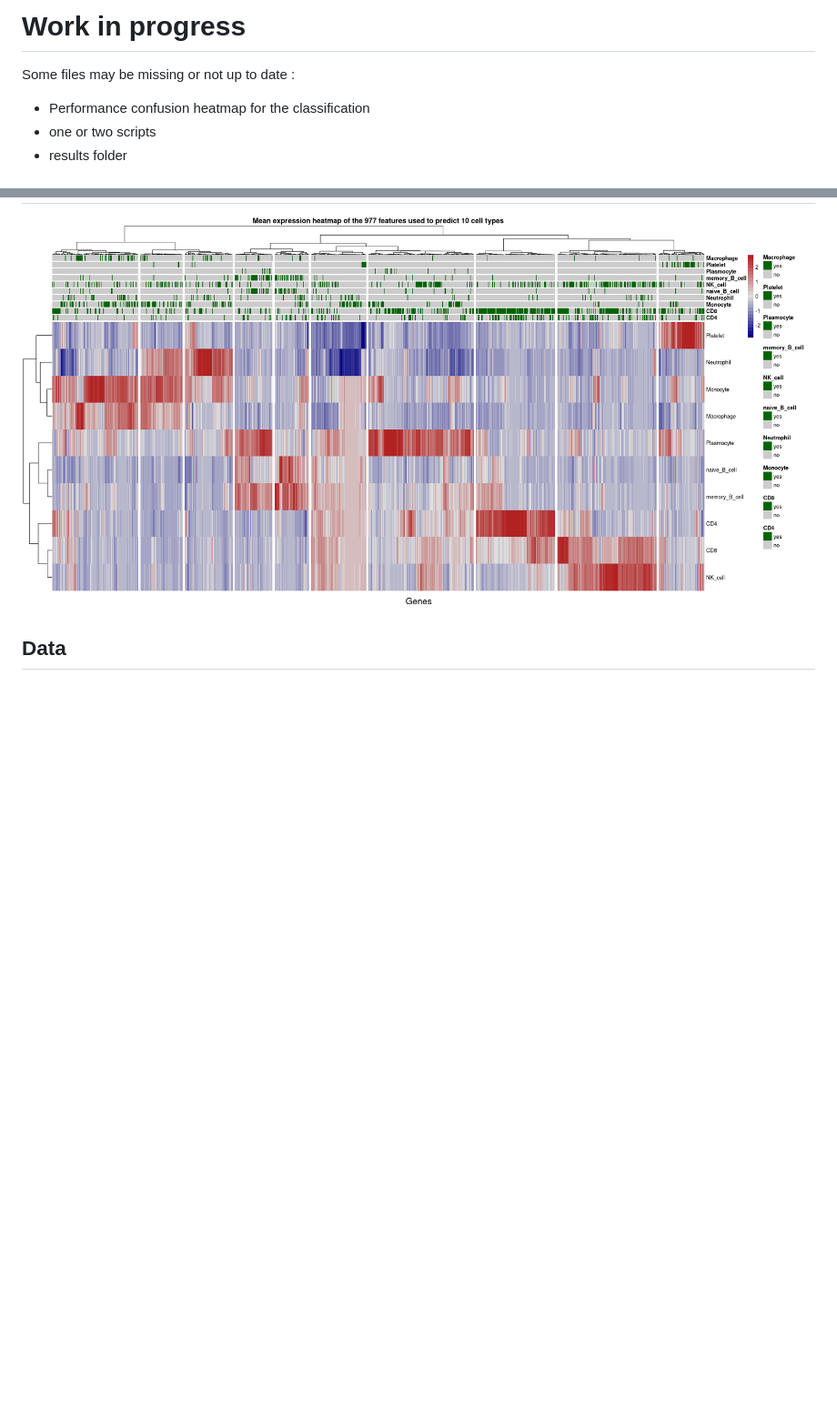
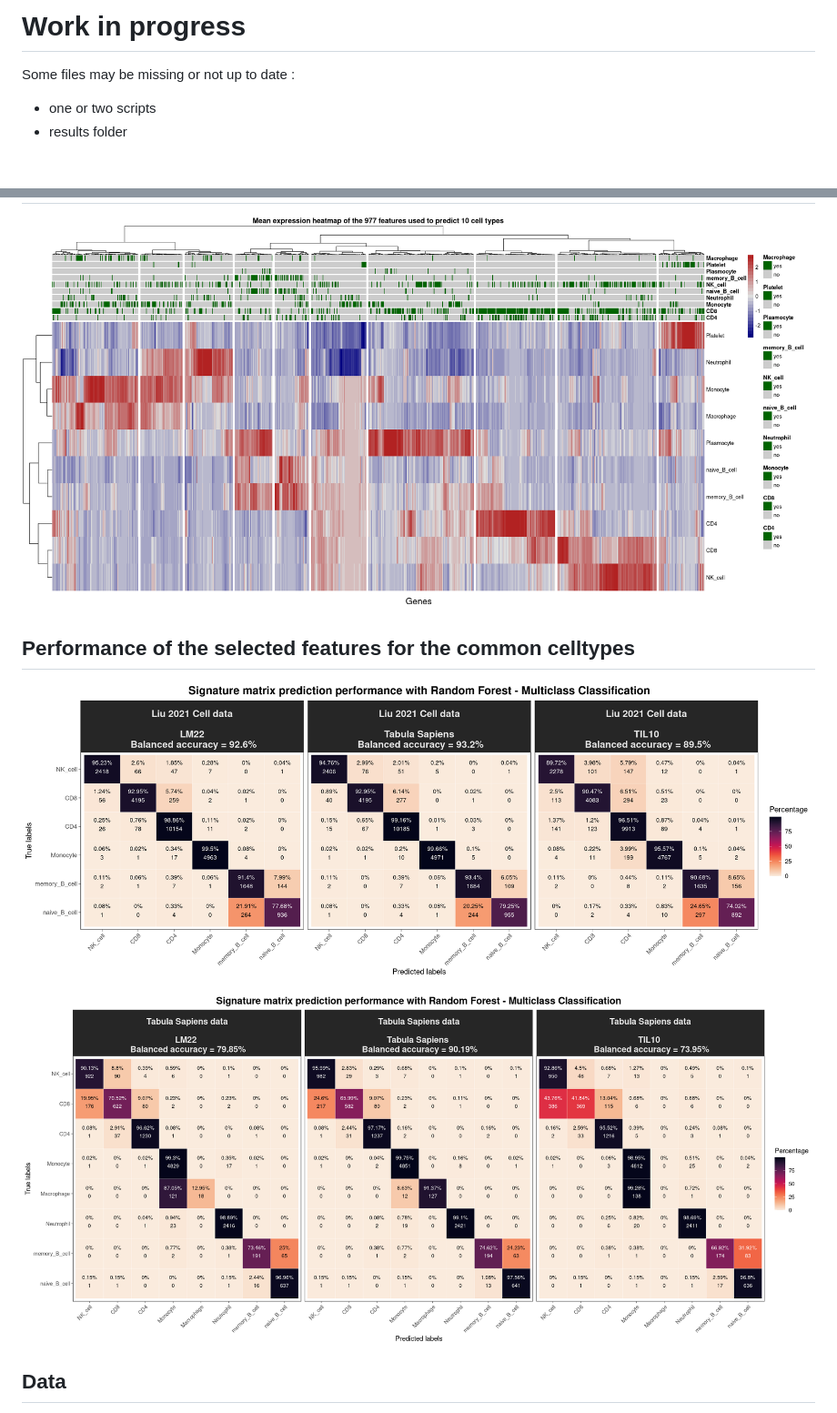
Before and after one commit to acolajanni/Signature_matrix_TabulaSapiens, a Markdown page: README.md, 2 parts joined by grey strips. Shown at 91% size. Drawn GitHub-style; blank space fills up the shorter version.

```diff
--- a/README.md
+++ b/README.md
@@ -8,7 +8,6 @@ Antonin Colajanni: antonin.colajanni@u-bordeaux.fr
 # Work in progress
 
 Some files may be missing or not up to date :
-- Performance confusion heatmap for the classification
 - one or two scripts
 - results folder
 
@@ -35,7 +34,12 @@ This page describes the composition and the method of the reference matrix built
 <p align="center">
 <img align="center" src="/doc/Tabula_sapiens_reference_heatmap.png" >
 
+## Performance of the selected features for the common celltypes
 
+<p align="center">
+<img align="center" src="/performance/Performance_Liu2021_multiclass.png" >
+<p align="center">
+<img align="center" src="/performance/Performance_TabulaSapiens_multiclass.png" >
 
 ## Data
 THE TABULA SAPIENS CONSORTIUM. 2022. « The Tabula Sapiens: A multiple-organ, single-cell transcriptomic atlas of humans ». Science 376 (6594): eabl4896. https://doi.org/10.1126/science.abl4896.
```
